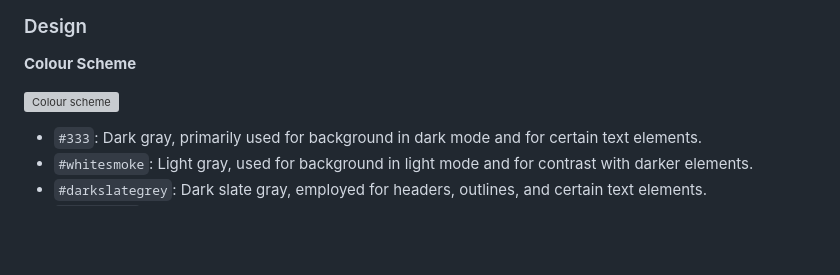
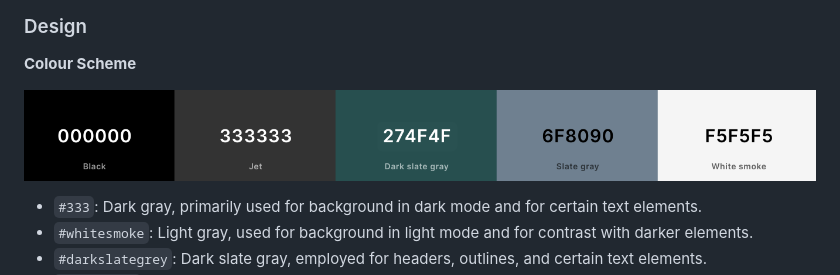
Before and after one commit to AlexandraEL9/MS2-seize-the-day, a Markdown page: README.md, the part around the change. GitHub-like rendering; blank space fills up the shorter version; grey boxes are pictures that could not be loaded.

Commit message:
add:reinstate colour pallet image to readme with ammended filepath

```diff
--- a/README.md
+++ b/README.md
@@ -84,7 +84,7 @@ People who wish to get out of the post-it/ write it on your hand trap! Keeping t
 
 **Colour Scheme**
 
-![Colour scheme](colour-pallet.png)
+![Colour scheme](docs/colour-pallet.png)
 
 
 - `#333`: Dark gray, primarily used for background in dark mode and for certain text elements.
```
